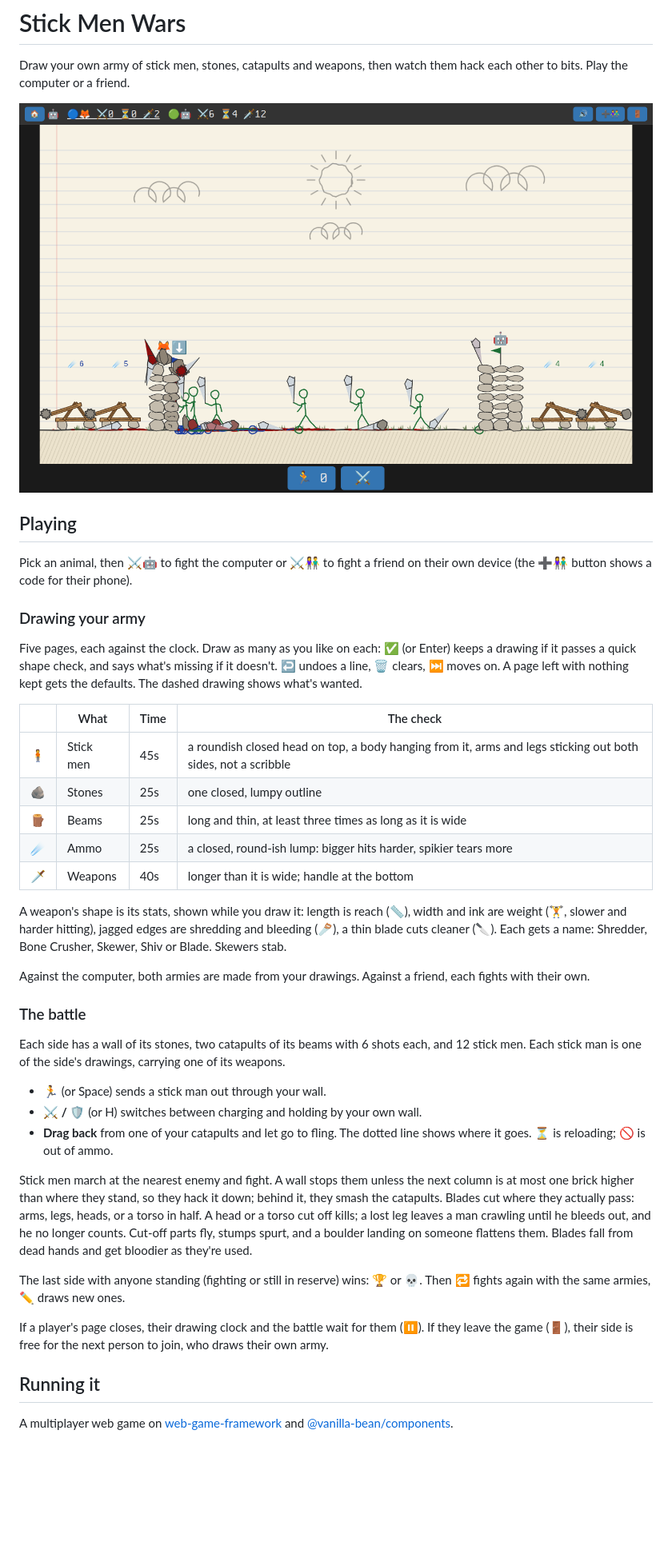
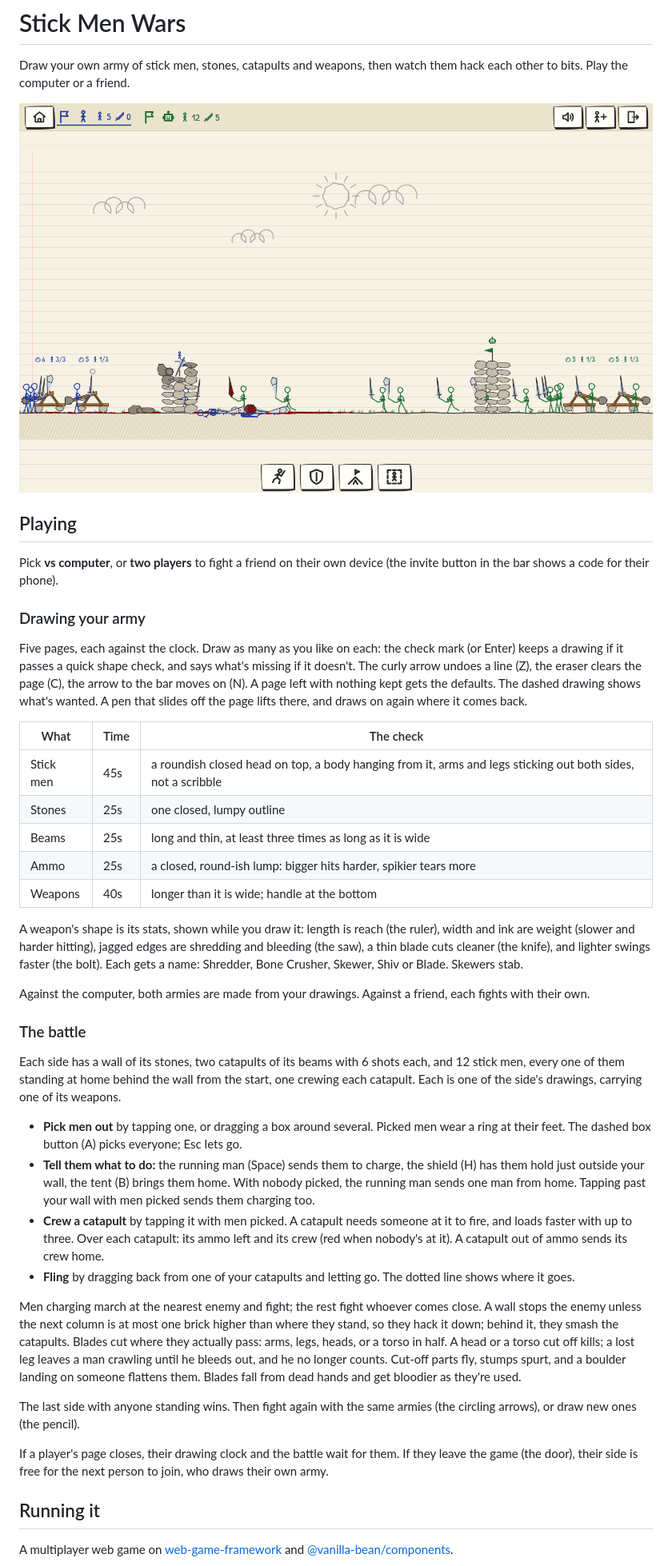
Before and after one commit to fatlard1993/stick-wars, a Markdown page: README.md, the part around the change. Shown at 80% size. Drawn GitHub-style; pictures changed too: screenshot.png; blank space fills up the shorter version.

```diff
--- a/README.md
+++ b/README.md
@@ -6,37 +6,38 @@ Draw your own army of stick men, stones, catapults and weapons, then watch them
 
 ## Playing
 
-Pick an animal, then **⚔️🤖** to fight the computer or **⚔️👫** to fight a friend on their own device (the ➕👫 button shows a code for their phone).
+Pick **vs computer**, or **two players** to fight a friend on their own device (the invite button in the bar shows a code for their phone).
 
 ### Drawing your army
 
-Five pages, each against the clock. Draw as many as you like on each: **✅** (or Enter) keeps a drawing if it passes a quick shape check, and says what's missing if it doesn't. **↩️** undoes a line, **🗑️** clears, **⏭️** moves on. A page left with nothing kept gets the defaults. The dashed drawing shows what's wanted.
+Five pages, each against the clock. Draw as many as you like on each: the check mark (or Enter) keeps a drawing if it passes a quick shape check, and says what's missing if it doesn't. The curly arrow undoes a line (Z), the eraser clears the page (C), the arrow to the bar moves on (N). A page left with nothing kept gets the defaults. The dashed drawing shows what's wanted. A pen that slides off the page lifts there, and draws on again where it comes back.
 
-| | What | Time | The check |
-| --- | --- | --- | --- |
-| 🧍 | Stick men | 45s | a roundish closed head on top, a body hanging from it, arms and legs sticking out both sides, not a scribble |
-| 🪨 | Stones | 25s | one closed, lumpy outline |
-| 🪵 | Beams | 25s | long and thin, at least three times as long as it is wide |
-| ☄️ | Ammo | 25s | a closed, round-ish lump: bigger hits harder, spikier tears more |
-| 🗡️ | Weapons | 40s | longer than it is wide; handle at the bottom |
+| What | Time | The check |
+| --- | --- | --- |
+| Stick men | 45s | a roundish closed head on top, a body hanging from it, arms and legs sticking out both sides, not a scribble |
+| Stones | 25s | one closed, lumpy outline |
+| Beams | 25s | long and thin, at least three times as long as it is wide |
+| Ammo | 25s | a closed, round-ish lump: bigger hits harder, spikier tears more |
+| Weapons | 40s | longer than it is wide; handle at the bottom |
 
-A weapon's shape is its stats, shown while you draw it: length is reach (📏), width and ink are weight (🏋️, slower and harder hitting), jagged edges are shredding and bleeding (🪚), a thin blade cuts cleaner (🔪). Each gets a name: Shredder, Bone Crusher, Skewer, Shiv or Blade. Skewers stab.
+A weapon's shape is its stats, shown while you draw it: length is reach (the ruler), width and ink are weight (slower and harder hitting), jagged edges are shredding and bleeding (the saw), a thin blade cuts cleaner (the knife), and lighter swings faster (the bolt). Each gets a name: Shredder, Bone Crusher, Skewer, Shiv or Blade. Skewers stab.
 
 Against the computer, both armies are made from your drawings. Against a friend, each fights with their own.
 
 ### The battle
 
-Each side has a wall of its stones, two catapults of its beams with 6 shots each, and 12 stick men. Each stick man is one of the side's drawings, carrying one of its weapons.
+Each side has a wall of its stones, two catapults of its beams with 6 shots each, and 12 stick men, every one of them standing at home behind the wall from the start, one crewing each catapult. Each is one of the side's drawings, carrying one of its weapons.
 
-- **🏃** (or Space) sends a stick man out through your wall.
-- **⚔️ / 🛡️** (or H) switches between charging and holding by your own wall.
-- **Drag back** from one of your catapults and let go to fling. The dotted line shows where it goes. ⏳ is reloading; 🚫 is out of ammo.
+- **Pick men out** by tapping one, or dragging a box around several. Picked men wear a ring at their feet. The dashed box button (A) picks everyone; Esc lets go.
+- **Tell them what to do:** the running man (Space) sends them to charge, the shield (H) has them hold just outside your wall, the tent (B) brings them home. With nobody picked, the running man sends one man from home. Tapping past your wall with men picked sends them charging too.
+- **Crew a catapult** by tapping it with men picked. A catapult needs someone at it to fire, and loads faster with up to three. Over each catapult: its ammo left and its crew (red when nobody's at it). A catapult out of ammo sends its crew home.
+- **Fling** by dragging back from one of your catapults and letting go. The dotted line shows where it goes.
 
-Stick men march at the nearest enemy and fight. A wall stops them unless the next column is at most one brick higher than where they stand, so they hack it down; behind it, they smash the catapults. Blades cut where they actually pass: arms, legs, heads, or a torso in half. A head or a torso cut off kills; a lost leg leaves a man crawling until he bleeds out, and he no longer counts. Cut-off parts fly, stumps spurt, and a boulder landing on someone flattens them. Blades fall from dead hands and get bloodier as they're used.
+Men charging march at the nearest enemy and fight; the rest fight whoever comes close. A wall stops the enemy unless the next column is at most one brick higher than where they stand, so they hack it down; behind it, they smash the catapults. Blades cut where they actually pass: arms, legs, heads, or a torso in half. A head or a torso cut off kills; a lost leg leaves a man crawling until he bleeds out, and he no longer counts. Cut-off parts fly, stumps spurt, and a boulder landing on someone flattens them. Blades fall from dead hands and get bloodier as they're used.
 
-The last side with anyone standing (fighting or still in reserve) wins: 🏆 or 💀. Then **🔁** fights again with the same armies, **✏️** draws new ones.
+The last side with anyone standing wins. Then fight again with the same armies (the circling arrows), or draw new ones (the pencil).
 
-If a player's page closes, their drawing clock and the battle wait for them (⏸️). If they leave the game (🚪), their side is free for the next person to join, who draws their own army.
+If a player's page closes, their drawing clock and the battle wait for them. If they leave the game (the door), their side is free for the next person to join, who draws their own army.
 
 ## Running it
 
```
Also changed, not shown: CLAUDE.md (+10 -7 lines), 13 other files.
